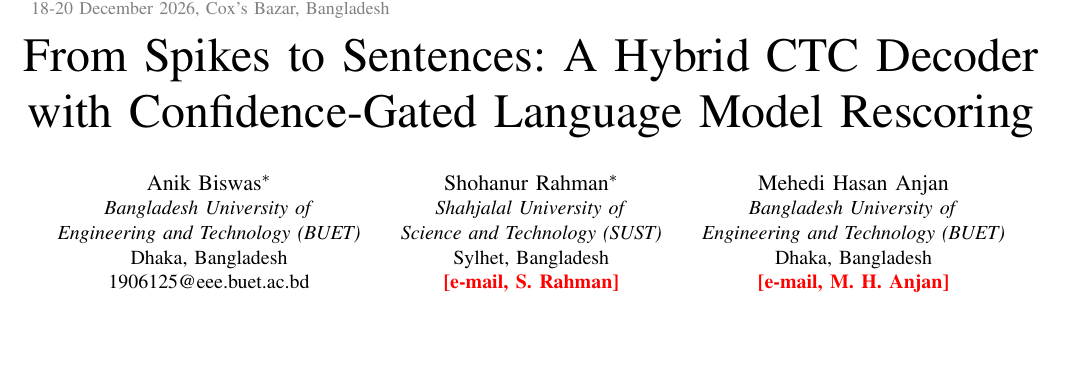
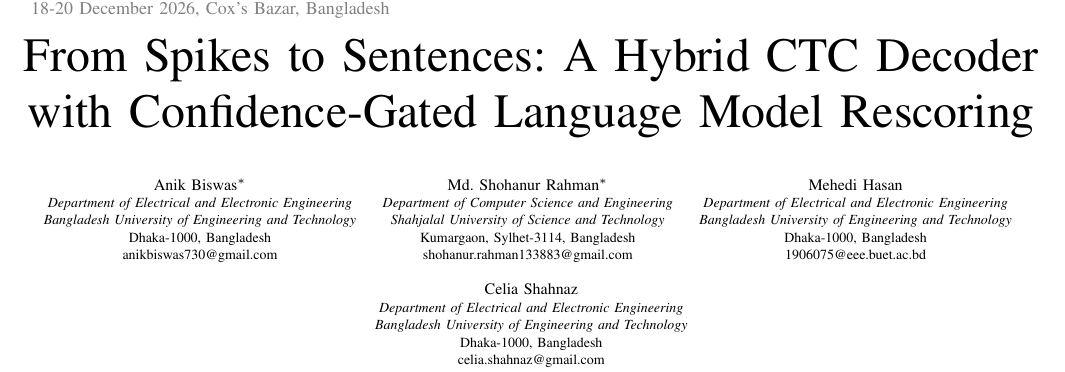
Before and after one commit to ShohanNur/spikes-to-sentences, a LaTeX paper (paper/main.tex): part of page 1 of 6, cut so that both start at the same text, the shorter picture padded with empty space. Compiled offline with pdfLaTeX; a missing font is replaced by an installed copy or a similar font; a LaTeX package or settings file that is missing is left out.

Commit message:
Revise author details and update links in main.tex
Updated author emails and links in the LaTeX document. Improved author formatting and added a new author.

```diff
--- a/paper/main.tex
+++ b/paper/main.tex
@@ -163,7 +163,11 @@
 %  PDF must be filled here before upload; nothing else needs editing.
 %=======================================================================
 \newcommand{\Fill}[1]{\textcolor{red}{\textbf{[#1]}}}
-\newcommand{\AuthEmailA}{1906125@eee.buet.ac.bd}
-\newcommand{\AuthEmailB}{\Fill{e-mail, S.~Rahman}}
-\newcommand{\AuthEmailC}{\Fill{e-mail, M.~H.~Anjan}}
+\newcommand{\AuthEmailA}{anikbiswas730@gmail.com}
+\newcommand{\AuthEmailB}{shohanur.rahman133883@gmail.com}
+\newcommand{\AuthEmailC}{1906075@eee.buet.ac.bd}
+\newcommand{\AuthEmailD}{celia.shahnaz@gmail.com}
 % Full links.  Example: \url{https://doi.org/10.5281/zenodo.1234567}
+\newcommand{\ZenodoLink}{\url{https://doi.org/10.5281/zenodo.24432296}}
+\newcommand{\GitHubLink}{\url{https://github.com/ShohanNur/spikes-to-sentences}}
+\newcommand{\VideoLink}{\url{https://youtu.be/ld1J75Zcg9g}}
@@ -199,23 +212,25 @@
 %  Authors.  "*" marks equal (co-first) contribution.
 %-----------------------------------------------------------------------
 \author{
-\IEEEauthorblockN{Anik Biswas$^{*}$}
-\IEEEauthorblockA{\textit{Bangladesh University of}\\
-\textit{Engineering and Technology (BUET)}\\
-Dhaka, Bangladesh\\
+\IEEEauthorblockN{\footnotesize Anik Biswas$^{*}$}
+\IEEEauthorblockA{\scriptsize \textit{Department of Electrical and Electronic Engineering}\\\textit{Bangladesh University of Engineering and Technology}\\
+Dhaka-1000, Bangladesh\\
 \AuthEmailA}
 \and
-\IEEEauthorblockN{Shohanur Rahman$^{*}$}
-\IEEEauthorblockA{\textit{Shahjalal University of}\\
-\textit{Science and Technology (SUST)}\\
-Sylhet, Bangladesh\\
+\IEEEauthorblockN{\footnotesize Md.~Shohanur Rahman$^{*}$}
+\IEEEauthorblockA{\scriptsize \textit{Department of Computer Science and Engineering}\\\textit{Shahjalal University of Science and Technology}\\
+Kumargaon, Sylhet-3114, Bangladesh\\
 \AuthEmailB}
 \and
-\IEEEauthorblockN{Mehedi Hasan Anjan}
-\IEEEauthorblockA{\textit{Bangladesh University of}\\
-\textit{Engineering and Technology (BUET)}\\
-Dhaka, Bangladesh\\
+\IEEEauthorblockN{\footnotesize Mehedi Hasan}
+\IEEEauthorblockA{\scriptsize \textit{Department of Electrical and Electronic Engineering}\\\textit{Bangladesh University of Engineering and Technology}\\
+Dhaka-1000, Bangladesh\\
 \AuthEmailC}
+\linebreakand
+\IEEEauthorblockN{\footnotesize Celia Shahnaz}
+\IEEEauthorblockA{\scriptsize \textit{Department of Electrical and Electronic Engineering}\\\textit{Bangladesh University of Engineering and Technology}\\
+Dhaka-1000, Bangladesh\\
+\AuthEmailD}
 \thanks{$^{*}$These authors contributed equally to this work.}
 }
 
```
Also changed, not shown: paper/main.tex (24 more changed lines).
